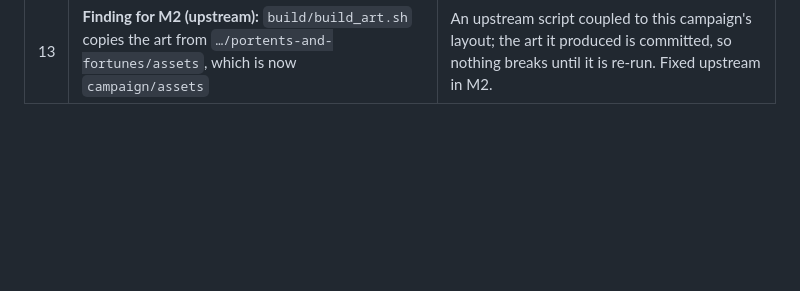
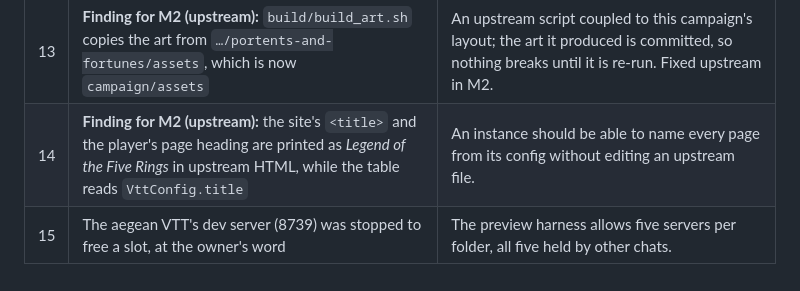
Before and after one commit to sortilege-inc/portents-and-fortunes, a Markdown page: campaign/PLAN.md, the part around one of its changes. GitHub-like rendering; blank space fills up the shorter version.

```diff
--- a/campaign/PLAN.md
+++ b/campaign/PLAN.md
@@ -116,3 +116,5 @@ the instance milestone that needs them.
 | 11 | The move is its own commit, before the merge | A pure-rename commit is provable (all `R100`, zero lines), and it leaves the merge only `.gitignore` to reconcile. Corrects the playbook's draft, which folded both into one step. |
 | 12 | `.gitignore` is instance-owned: upstream's lines, plus `!.claude/skills/` and `ingest/` | Upstream ignores `.claude/*`, which would stop the campaign's project skills (`rokugan-voice`) from being tracked when they change. |
 | 13 | **Finding for M2 (upstream):** `build/build_art.sh` copies the art from `…/portents-and-fortunes/assets`, which is now `campaign/assets` | An upstream script coupled to this campaign's layout; the art it produced is committed, so nothing breaks until it is re-run. Fixed upstream in M2. |
+| 14 | **Finding for M2 (upstream):** the site's `<title>` and the player's page heading are printed as *Legend of the Five Rings* in upstream HTML, while the table reads `VttConfig.title` | An instance should be able to name every page from its config without editing an upstream file. |
+| 15 | The aegean VTT's dev server (8739) was stopped to free a slot, at the owner's word | The preview harness allows five servers per folder, all five held by other chats. |
```
Also changed, not shown: other parts of campaign/PLAN.md (+1 -1 lines), campaign/INSTANCE-PLAYBOOK.md (+6 -0 lines).
